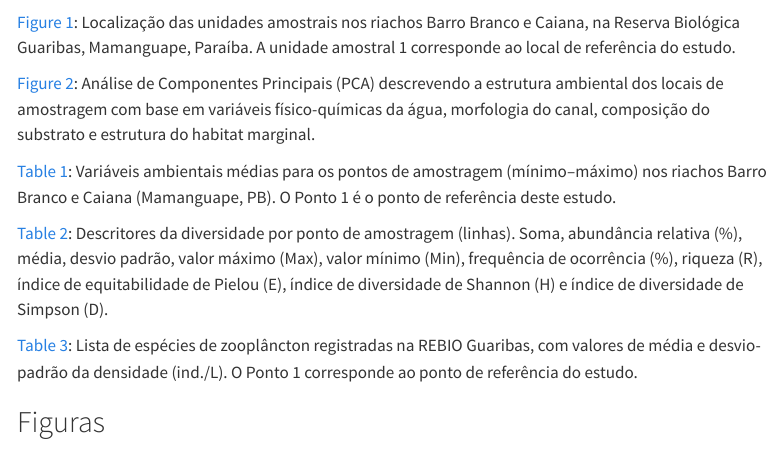
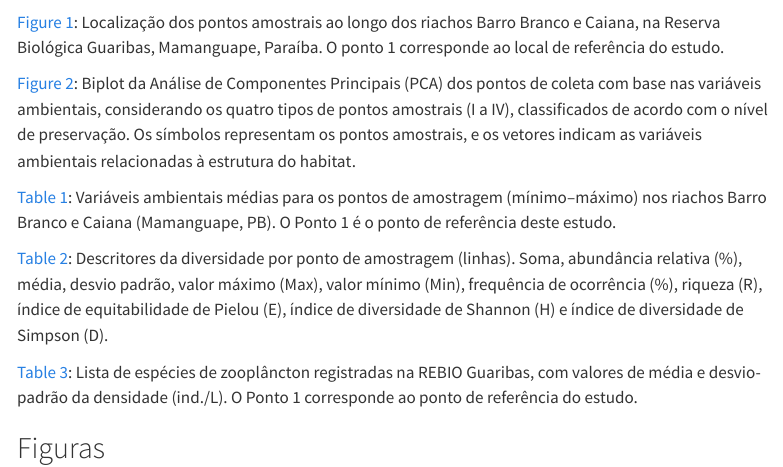
Before and after one commit to elviomedeiros/rebio23-estr, a Quarto document (index.qmd): the page in a window 1100 px wide, from its top. Rendered offline with R 4.5, knitr and Pandoc in place of Quarto, with nearby package versions; menus at the side of the page are left out.

Commit message:
May: legenda da PCA

```diff
--- a/index.qmd
+++ b/index.qmd
@@ -1561,9 +1561,9 @@ O presente trabalho teve duração de um ano e foi desenvolvido no laboratório
 
 # Figuras e Tabelas {.unnumbered}
 
-@fig-mapa: Localização das unidades amostrais nos riachos Barro Branco e Caiana, na Reserva Biológica Guaribas, Mamanguape, Paraíba. A unidade amostral 1 corresponde ao local de referência do estudo.
-
-@fig-PCA_fviz: Análise de Componentes Principais (PCA) descrevendo a estrutura ambiental dos locais de amostragem com base em variáveis físico-químicas da água, morfologia do canal, composição do substrato e estrutura do habitat marginal.
+@fig-mapa: Localização dos pontos amostrais ao longo dos riachos Barro Branco e Caiana, na Reserva Biológica Guaribas, Mamanguape, Paraíba. O ponto 1 corresponde ao local de referência do estudo.
+
+@fig-PCA_fviz: Biplot da Análise de Componentes Principais (PCA) dos pontos de coleta com base nas variáveis ambientais, considerando os quatro tipos de pontos amostrais (I a IV), classificados de acordo com o nível de preservação. Os símbolos representam os pontos amostrais, e os vetores indicam as variáveis ambientais relacionadas à estrutura do habitat.
 
 @tbl-hab_gttable: Variáveis ambientais médias para os pontos de amostragem (mínimo–máximo) nos riachos Barro Branco e Caiana (Mamanguape, PB). O Ponto 1 é o ponto de referência deste estudo.
 
```
Also changed, not shown: 8 other files.
